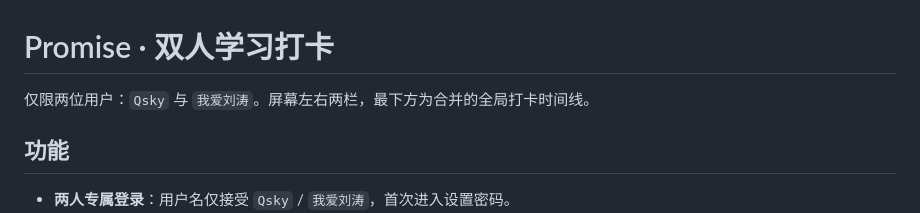
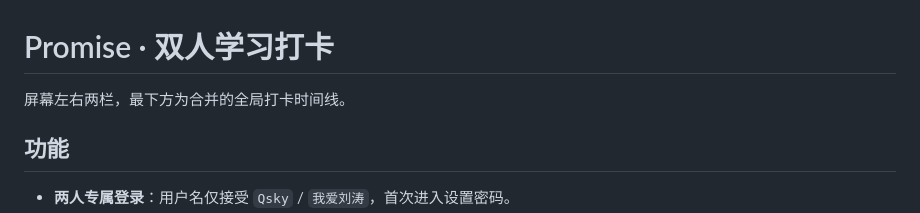
Before and after one commit to 00lostin00/Promise, a Markdown page: README.md, the part around the change. GitHub-like rendering.

```diff
--- a/README.md
+++ b/README.md
@@ -1,6 +1,6 @@
 # Promise · 双人学习打卡
 
-仅限两位用户：`Qsky` 与 `我爱刘涛`。屏幕左右两栏，最下方为合并的全局打卡时间线。
+屏幕左右两栏，最下方为合并的全局打卡时间线。
 
 ## 功能
 
```
